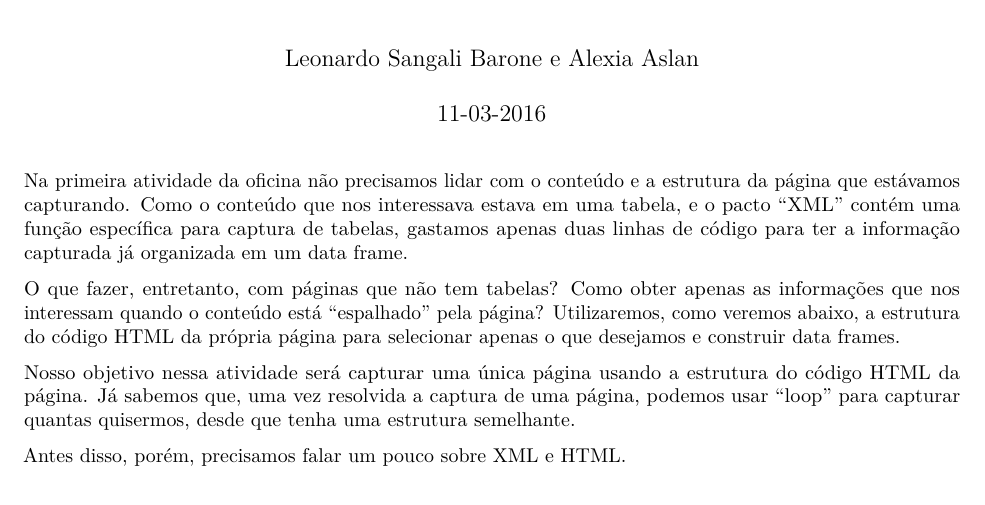
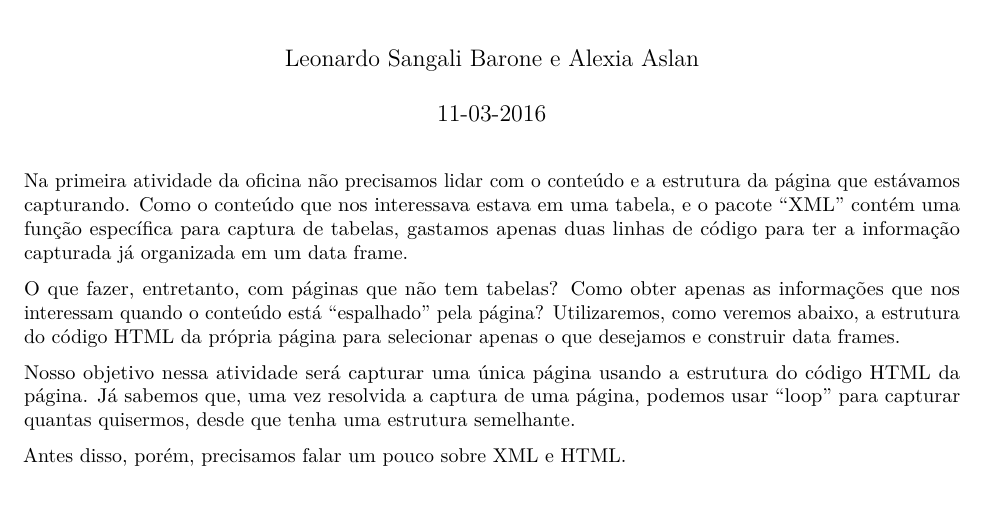
Before and after one commit to leobarone/Webscraping_R_XML_Legislativo_2016_1, an R Markdown document (Atividade_2.Rmd): part of page 1 of 9, cut so that both start at the same text. Rendered offline with R 4.5, knitr and Pandoc, then LaTeX, with nearby package versions; some code elsewhere in the file could not run offline.

Commit message:
Update Atividade_2.Rmd

```diff
--- a/Atividade_2.Rmd
+++ b/Atividade_2.Rmd
@@ -5,7 +5,7 @@ date: "11-03-2016"
 output: pdf_document
 ---
 
-Na primeira atividade da oficina não precisamos lidar com o conteúdo e a estrutura da página que estávamos capturando. Como o conteúdo que nos interessava estava em uma tabela, e o pacto "XML" contém uma função específica para captura de tabelas, gastamos apenas duas linhas de código para ter a informação capturada já organizada em um data frame.
+Na primeira atividade da oficina não precisamos lidar com o conteúdo e a estrutura da página que estávamos capturando. Como o conteúdo que nos interessava estava em uma tabela, e o pacote "XML" contém uma função específica para captura de tabelas, gastamos apenas duas linhas de código para ter a informação capturada já organizada em um data frame.
 
 O que fazer, entretanto, com páginas que não tem tabelas? Como obter apenas as informações que nos interessam quando o conteúdo está "espalhado" pela página? Utilizaremos, como veremos abaixo, a estrutura do código HTML da própria página para selecionar apenas o que desejamos e construir data frames.
 
```
